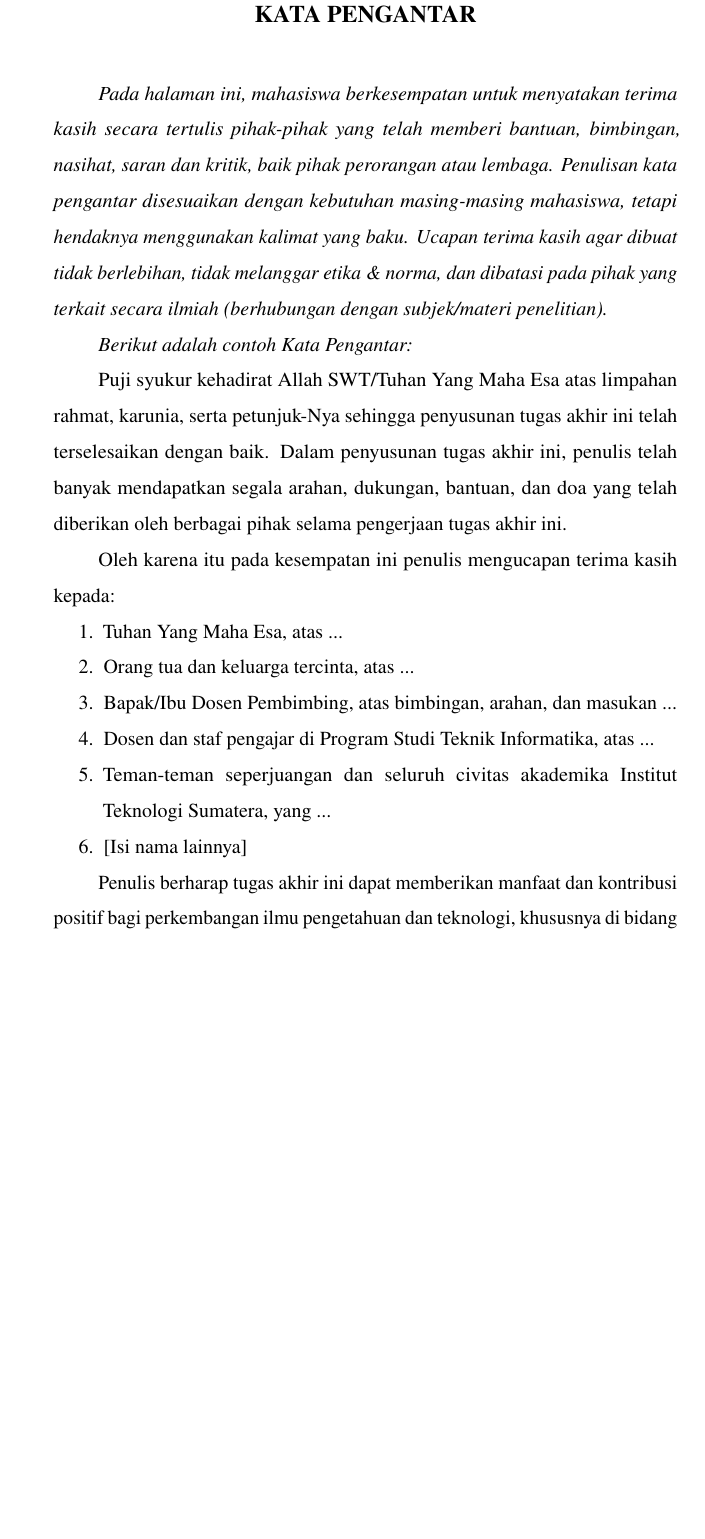
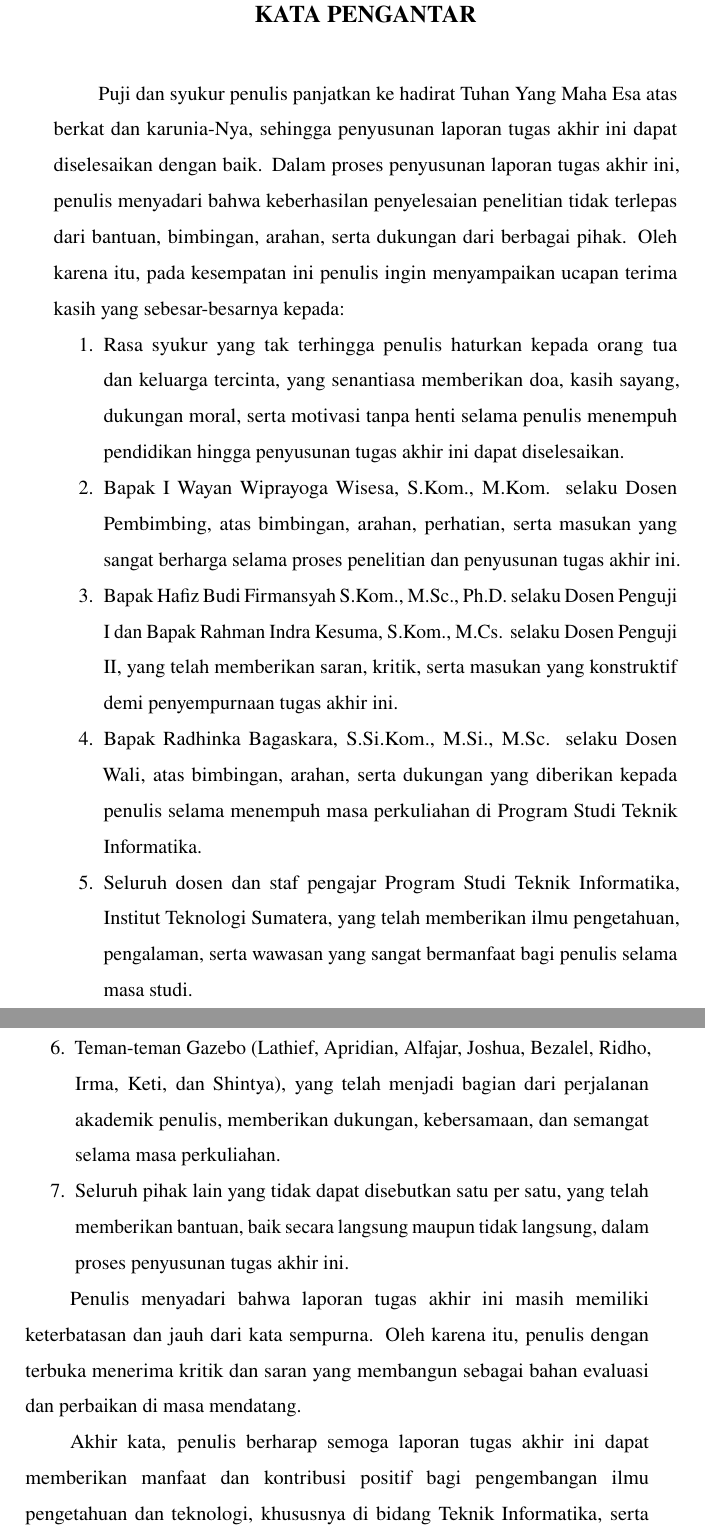
Before and after one commit to afenmarbun/Tugas-Akhir, a LaTeX thesis (Laporan/thesis.tex, which reads Laporan/chapters/forewords.tex): part of page 5 of 153 before the commit and two parts of pages 5 and 6 of 153 after it, the two joined at a grey line, cut so that both start at the same text, the shorter picture padded with empty space. Compiled offline with pdfLaTeX.

Commit message:
add forewords

```diff
--- a/Laporan/chapters/forewords.tex
+++ b/Laporan/chapters/forewords.tex
@@ -7,20 +7,21 @@
 	\large \bfseries \centering \MakeUppercase{Kata Pengantar}\linebreak
 
 	\normalsize \normalfont \justifying
-	\textit{Pada halaman ini, mahasiswa berkesempatan untuk menyatakan terima kasih secara tertulis pihak-pihak yang telah memberi bantuan, bimbingan, nasihat, saran dan kritik, baik pihak perorangan atau lembaga. Penulisan kata pengantar disesuaikan dengan kebutuhan masing-masing mahasiswa, tetapi hendaknya menggunakan kalimat yang baku. Ucapan terima kasih agar dibuat tidak berlebihan, tidak melanggar etika \& norma, dan dibatasi pada pihak yang terkait secara ilmiah (berhubungan dengan subjek/materi penelitian). } \par
-	\textit{Berikut adalah contoh Kata Pengantar:} \par
-	Puji syukur kehadirat Allah SWT/Tuhan Yang Maha Esa atas limpahan rahmat, karunia, serta petunjuk-Nya sehingga penyusunan tugas akhir ini telah terselesaikan dengan baik. Dalam penyusunan tugas akhir ini, penulis telah banyak mendapatkan segala arahan, dukungan, bantuan, dan doa yang telah diberikan oleh berbagai pihak selama pengerjaan tugas akhir ini. \par
-	Oleh karena itu pada kesempatan ini penulis mengucapan terima kasih kepada: \par
+	Puji dan syukur penulis panjatkan ke hadirat Tuhan Yang Maha Esa atas berkat dan karunia-Nya, sehingga penyusunan laporan tugas akhir ini dapat diselesaikan dengan baik. Dalam proses penyusunan laporan tugas akhir ini, penulis menyadari bahwa keberhasilan penyelesaian penelitian tidak terlepas dari bantuan, bimbingan, arahan, serta dukungan dari berbagai pihak. Oleh karena itu, pada kesempatan ini penulis ingin menyampaikan ucapan terima kasih yang sebesar-besarnya kepada: \par
+
 	\begin{enumerate}
-		\item Tuhan Yang Maha Esa, atas ...
-		\item Orang tua dan keluarga tercinta, atas ...
-		\item Bapak/Ibu Dosen Pembimbing, atas bimbingan, arahan, dan masukan ...
-		\item Dosen dan staf pengajar di Program Studi Teknik Informatika, atas ...
-		\item Teman-teman seperjuangan dan seluruh civitas akademika Institut Teknologi Sumatera, yang ...
-		\item {[Isi nama lainnya]}
+		\item Rasa syukur yang tak terhingga penulis haturkan kepada orang tua dan keluarga tercinta, yang senantiasa memberikan doa, kasih sayang, dukungan moral, serta motivasi tanpa henti selama penulis menempuh pendidikan hingga penyusunan tugas akhir ini dapat diselesaikan.
+		\item Bapak I Wayan Wiprayoga Wisesa, S.Kom., M.Kom. selaku Dosen Pembimbing, atas bimbingan, arahan, perhatian, serta masukan yang sangat berharga selama proses penelitian dan penyusunan tugas akhir ini.
+		\item Bapak Hafiz Budi Firmansyah S.Kom., M.Sc., Ph.D. selaku Dosen Penguji I dan Bapak Rahman Indra Kesuma, S.Kom., M.Cs. selaku Dosen Penguji II, yang telah memberikan saran, kritik, serta masukan yang konstruktif demi penyempurnaan tugas akhir ini.
+		\item Bapak Radhinka Bagaskara, S.Si.Kom., M.Si., M.Sc. selaku Dosen Wali, atas bimbingan, arahan, serta dukungan yang diberikan kepada penulis selama menempuh masa perkuliahan di Program Studi Teknik Informatika.
+		\item Seluruh dosen dan staf pengajar Program Studi Teknik Informatika, Institut Teknologi Sumatera, yang telah memberikan ilmu pengetahuan, pengalaman, serta wawasan yang sangat bermanfaat bagi penulis selama masa studi.
+		\item Teman-teman Gazebo (Lathief, Apridian, Alfajar, Joshua, Bezalel, Ridho, Irma, Keti, dan Shintya), yang telah menjadi bagian dari perjalanan akademik penulis, memberikan dukungan, kebersamaan, dan semangat selama masa perkuliahan.
+		\item Seluruh pihak lain yang tidak dapat disebutkan satu per satu, yang telah memberikan bantuan, baik secara langsung maupun tidak langsung, dalam proses penyusunan tugas akhir ini.
 	\end{enumerate} \par
-	Penulis berharap tugas akhir ini dapat memberikan manfaat dan kontribusi positif bagi perkembangan ilmu pengetahuan dan teknologi, khususnya di bidang Teknik Informatika, dan juga untuk generasi Mahasiswa Teknik Informatika selanjutnya.
-	\vfill
+
+	Penulis menyadari bahwa laporan tugas akhir ini masih memiliki keterbatasan dan jauh dari kata sempurna. Oleh karena itu, penulis dengan terbuka menerima kritik dan saran yang membangun sebagai bahan evaluasi dan perbaikan di masa mendatang. \par
+
+	Akhir kata, penulis berharap semoga laporan tugas akhir ini dapat memberikan manfaat dan kontribusi positif bagi pengembangan ilmu pengetahuan dan teknologi, khususnya di bidang Teknik Informatika, serta dapat menjadi referensi untuk penelitian selanjutnya.
 
 \end{justifying}
 \clearpage
```
Also changed, not shown: Laporan/thesis.tex (+1 -1 lines).
